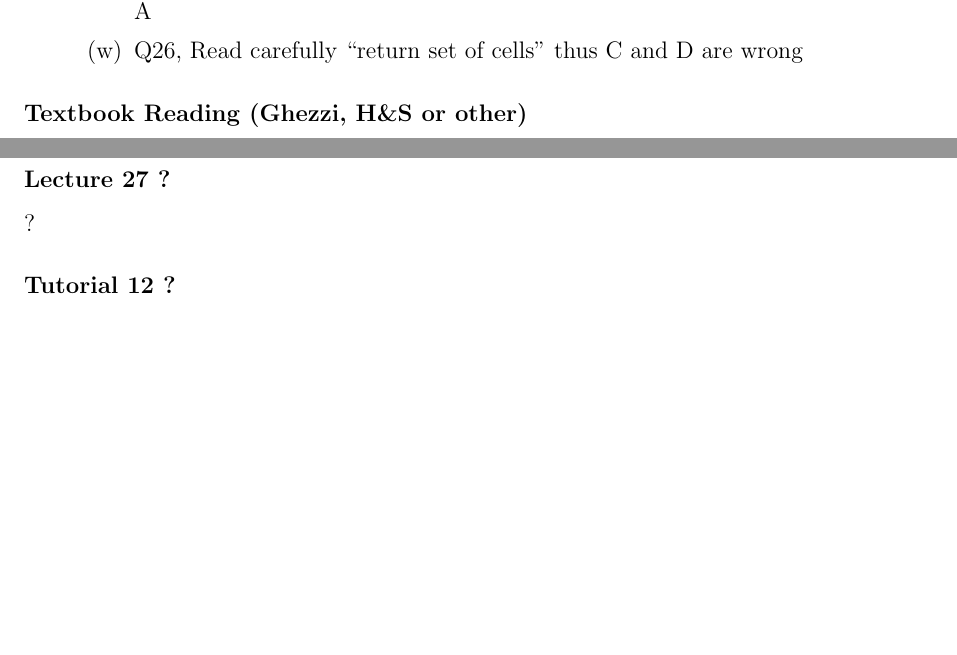
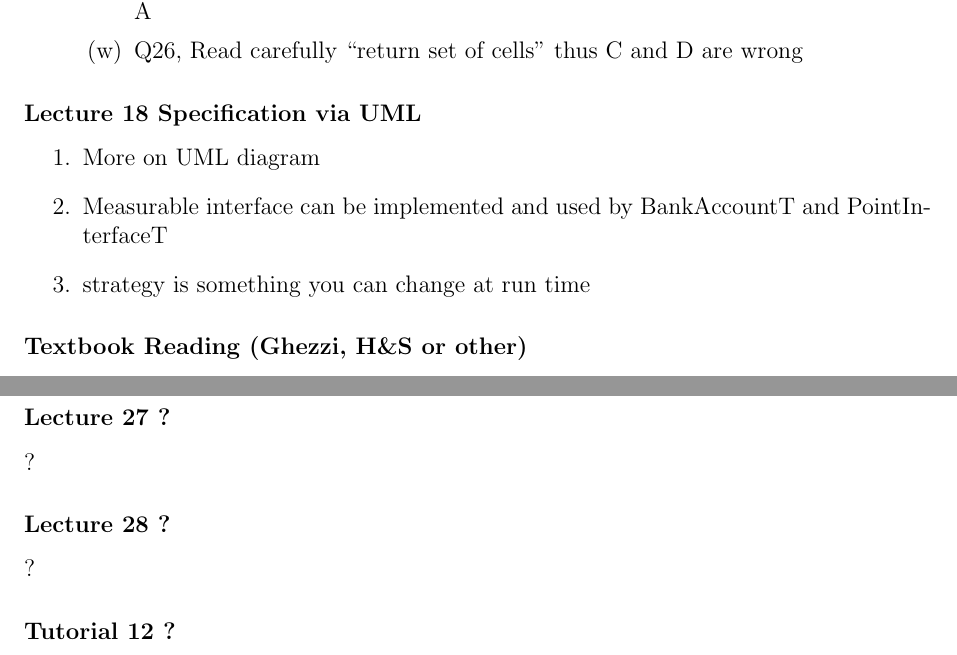
Before and after one commit to shazil-arif/SFWR-ENG-2AA4, a LaTeX document (log.tex): two parts of pages 12 and 16 of 17, joined at a grey line, cut so that both start at the same text, the shorter picture padded with empty space. Compiled offline with pdfLaTeX.

Commit message:
updated learning log

```diff
--- a/log.tex
+++ b/log.tex
@@ -464,6 +464,16 @@ Steps in design:
 	\end{enumerate}
 \end{enumerate}
 
+
+\subsubsection *{Lecture \thelectnum \addtocounter{lectnum}{1} Specification via UML}
+\begin{enumerate}
+\item More on UML diagram
+\item Measurable interface can be implemented and used by BankAccountT and PointInterfaceT
+\item strategy is something you can change at run time
+\end{enumerate}
+
+
+
 \subsubsection *{Textbook Reading (Ghezzi, H\&S or other)}
 
 Did not read
```
Also changed, not shown: log.pdf.
